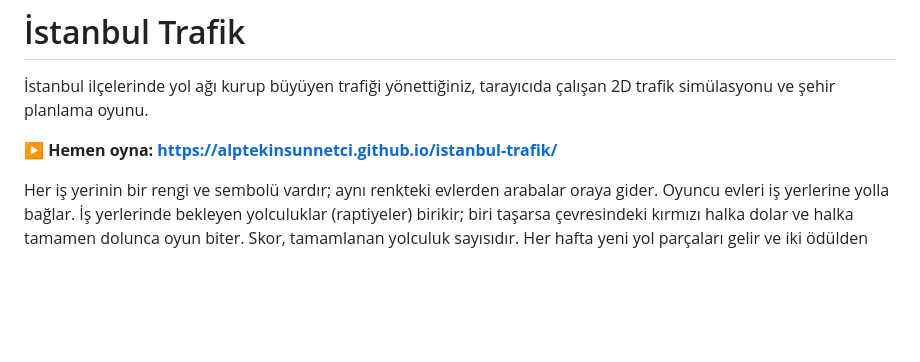
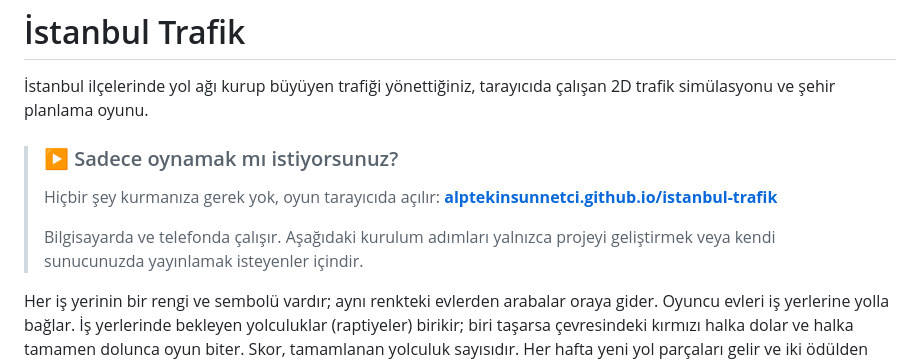
Before and after one commit to alptekinsunnetci/istanbul-trafik, a Markdown page: README.md, the part around the change. Rendered like a GitHub page; blank space fills up the shorter version.

Commit message:
README: oynamak isteyenler için demo bağlantısını öne çıkar
Co-Authored-By: Claude Opus 5.5 <noreply@anthropic.com>

```diff
--- a/README.md
+++ b/README.md
@@ -3,7 +3,13 @@
 İstanbul ilçelerinde yol ağı kurup büyüyen trafiği yönettiğiniz, tarayıcıda çalışan 2D trafik
 simülasyonu ve şehir planlama oyunu.
 
-**▶ Hemen oyna: https://alptekinsunnetci.github.io/istanbul-trafik/**
+> ### ▶ Sadece oynamak mı istiyorsunuz?
+>
+> Hiçbir şey kurmanıza gerek yok, oyun tarayıcıda açılır:
+> **[alptekinsunnetci.github.io/istanbul-trafik](https://alptekinsunnetci.github.io/istanbul-trafik/)**
+>
+> Bilgisayarda ve telefonda çalışır. Aşağıdaki kurulum adımları yalnızca projeyi geliştirmek veya
+> kendi sunucunuzda yayınlamak isteyenler içindir.
 
 Her iş yerinin bir rengi ve sembolü vardır; aynı renkteki evlerden arabalar oraya gider. Oyuncu
 evleri iş yerlerine yolla bağlar. İş yerlerinde bekleyen yolculuklar (raptiyeler) birikir; biri
```
